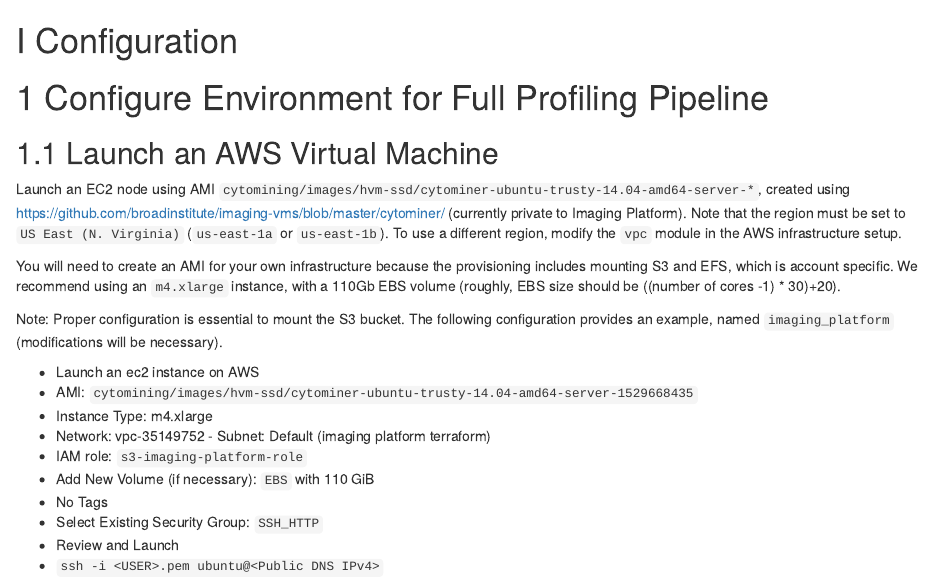
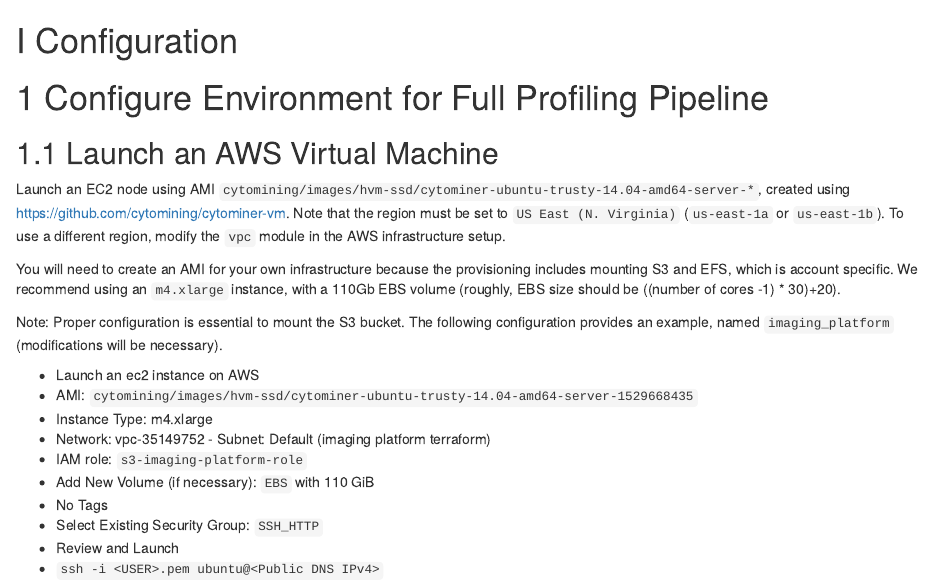
Before and after one commit to cytomining/profiling-handbook, an R Markdown document (01-config.Rmd): the page in a window 1100 px wide, from its top. Rendered offline with R 4.5, knitr and Pandoc, with nearby package versions; drawn as R Markdown's standard HTML page in place of the format the file asks for.

Commit message:
cytominer-vm is now public

```diff
--- a/01-config.Rmd
+++ b/01-config.Rmd
@@ -4,7 +4,7 @@
 
 ## Launch an AWS Virtual Machine
 
-Launch an EC2 node using AMI `cytomining/images/hvm-ssd/cytominer-ubuntu-trusty-14.04-amd64-server-*`, created using https://github.com/broadinstitute/imaging-vms/blob/master/cytominer/ (currently private to Imaging Platform).
+Launch an EC2 node using AMI `cytomining/images/hvm-ssd/cytominer-ubuntu-trusty-14.04-amd64-server-*`, created using https://github.com/cytomining/cytominer-vm.
 Note that the region must be set to `US East (N. Virginia)` (`us-east-1a` or `us-east-1b`).
 To use a different region, modify the `vpc` module in the AWS infrastructure setup.
 
```
